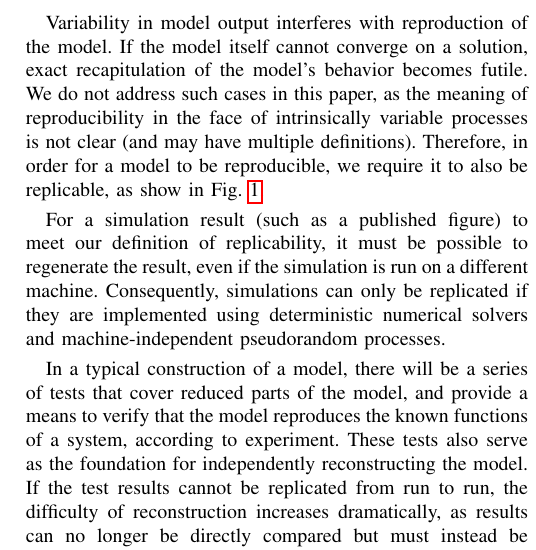
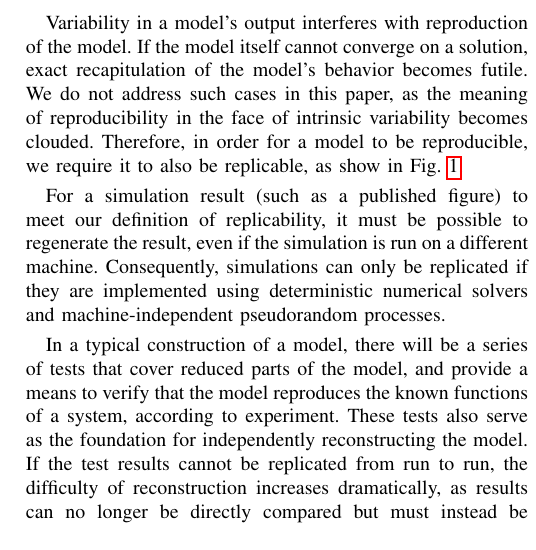
Before and after one commit to 0u812/ieee-reproducibility-paper, a LaTeX paper (model_reproducibility.tex): part of one column of page 2 of 6, cut so that both start at the same text. Compiled offline with pdfLaTeX.

Commit message:
simplify wording

```diff
--- a/model_reproducibility.tex
+++ b/model_reproducibility.tex
@@ -507,11 +507,11 @@ it is helpful to consider a subdomain of it: Replicability.
 Replicability of a computational model refers to the ability to
 re-run a simulation and obtain identical results \cite{easterbrook2014open}.
 
-Variability in model output interferes with reproduction of the model.
+Variability in a model's output interferes with reproduction of the model.
 If the model itself cannot converge on a solution, exact recapitulation of the model's behavior
 becomes futile. %, and reproduction takes on a foggy meaning.
 We do not address such cases in this paper, as the meaning of reproducibility in the face
-of intrinsically variable processes is not clear (and may have multiple definitions).
+of intrinsic variability becomes clouded.
 Therefore, in order for a model to be reproducible, we require it to also be replicable,
 as show in Fig. \ref{fig_repro_diagram}.
 
```
